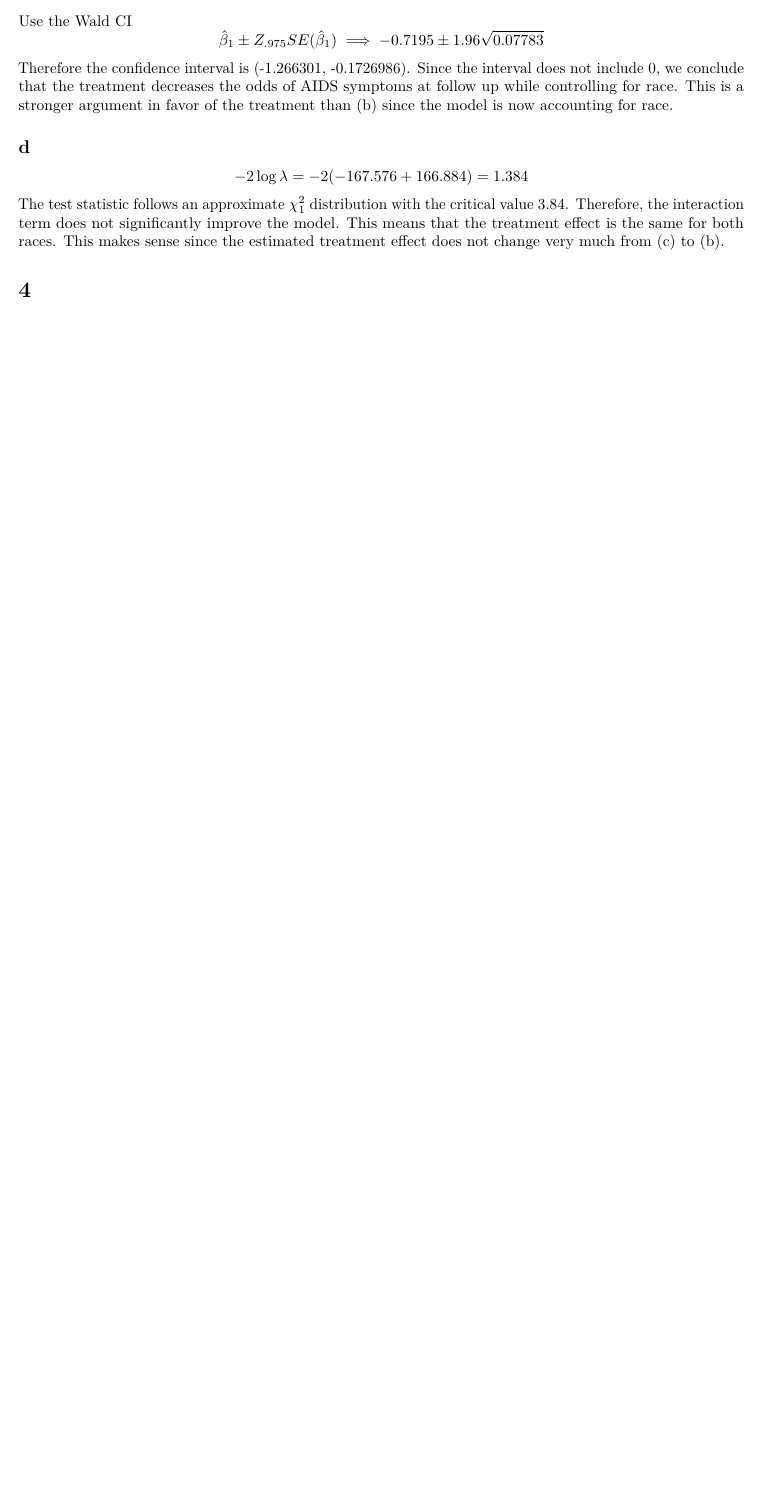
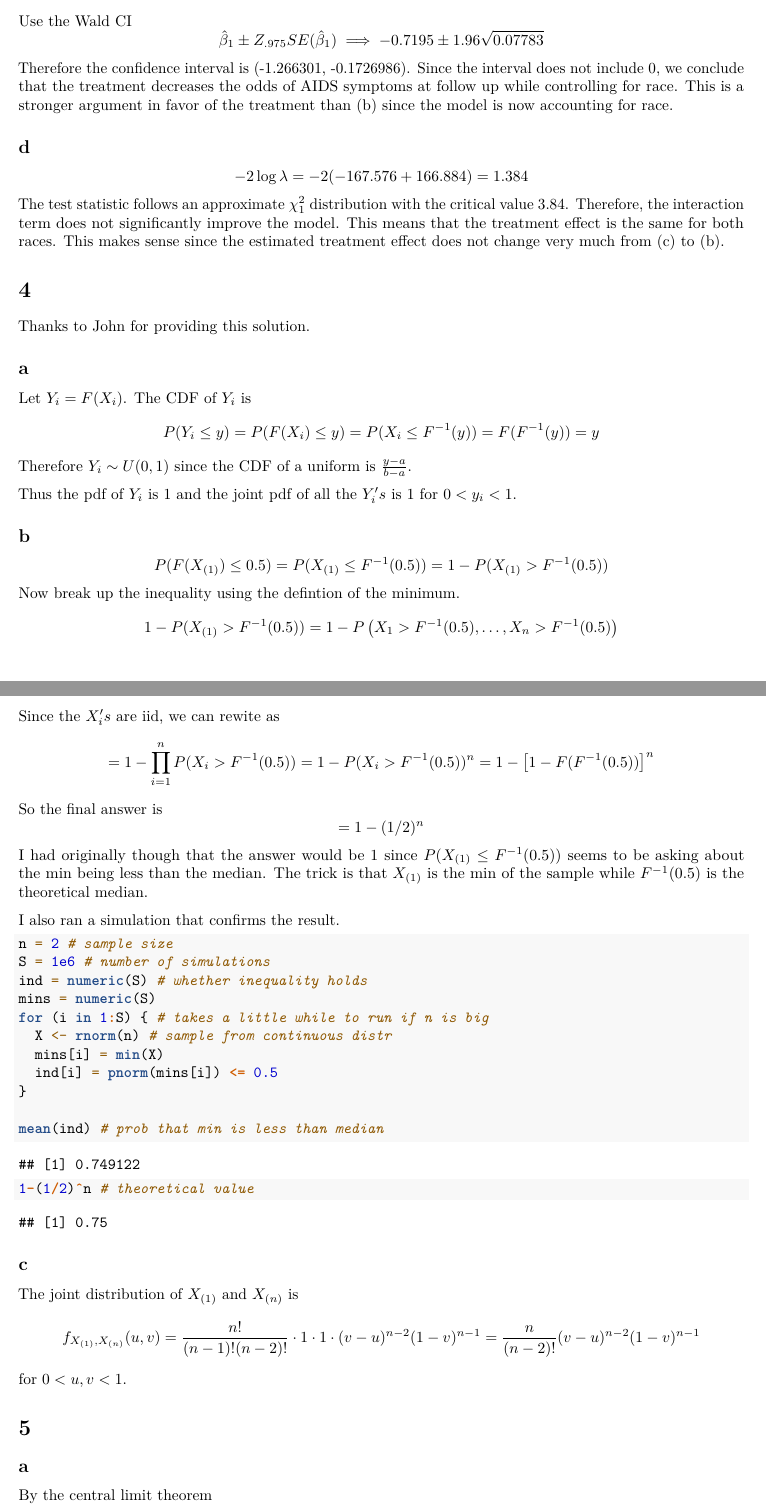
Before and after one commit to willgertsch/biostatprelims, an R Markdown document (2018-prelim.Rmd): part of page 3 of 3 before the commit and two parts of pages 3 and 4 of 6 after it, the two joined at a grey line, cut so that both start at the same text, the shorter picture padded with empty space. Rendered offline with R 4.5, knitr and Pandoc, then LaTeX, with nearby package versions; code that draws random numbers runs with fixed seeds of ours.

Commit message:
Finished 2018 prelim.

````diff
--- a/2018-prelim.Rmd
+++ b/2018-prelim.Rmd
@@ -122,5 +122,59 @@ $$
 The test statistic follows an approximate $\chi^2_1$ distribution with the critical value 3.84. Therefore, the interaction term does not significantly improve the model. This means that the treatment effect is the same for both races. This makes sense since the estimated treatment effect does not change very much from (c) to (b).
 
 # 4
+Thanks to John for providing this solution.
+
+## a
+Let $Y_i = F(X_i)$. The CDF of $Y_i$ is
+$$
+P(Y_i \leq y) = P(F(X_i) \leq y) = P(X_i \leq F^{-1}(y)) = F(F^{-1}(y)) = y
+$$
+Therefore $Y_i \sim U(0,1)$ since the CDF of a uniform is $\frac{y-a}{b-a}$.
+
+Thus the pdf of $Y_i$ is 1 and the joint pdf of all the $Y_i 's$ is 1 for $0 < y_i < 1$.
+
+## b
+$$
+P(F(X_{(1)}) \leq 0.5) = P(X_{(1)} \leq F^{-1}(0.5)) = 1-P(X_{(1)} > F^{-1}(0.5))
+$$
+Now break up the inequality using the defintion of the minimum.
+$$
+1-P(X_{(1)} > F^{-1}(0.5)) = 1 - P\left(X_1 > F^{-1}(0.5), \dots, X_n > F^{-1}(0.5)\right)
+$$
+Since the $X_i's$ are iid, we can rewite as
+$$
+= 1-\prod_{i=1}^n P(X_i > F^{-1}(0.5)) = 1-P(X_i > F^{-1}(0.5))^n = 1-\left[1 - F(F^{-1}(0.5)) \right]^n
+$$
+So the final answer is
+$$
+= 1-(1/2)^n
+$$
+I had originally though that the answer would be 1 since $P(X_{(1)}\leq F^{-1}(0.5))$ seems to be asking about the min being less than the median. The trick is that $X_{(1)}$ is the min of the sample while $F^{-1}(0.5)$ is the theoretical median.
+
+I also ran a simulation that confirms the result.
+```{r}
+n = 2 # sample size
+S = 1e6 # number of simulations
+ind = numeric(S) # whether inequality holds
+mins = numeric(S)
+for (i in 1:S) { # takes a little while to run if n is big
+  X <- rnorm(n) # sample from continuous distr
+  mins[i] = min(X)
+  ind[i] = pnorm(mins[i]) <= 0.5
+}
+
+mean(ind) # prob that min is less than median
+1-(1/2)^n # theoretical value
+```
+
+## c
+The joint distribution of $X_{(1)}$ and $X_{(n)}$ is
+$$
+f_{X_{(1)}, X_{(n)}}(u, v) = \frac{n!}{(n-1)!(n-2)!} \cdot 1 \cdot 1\cdot(v-u)^{n-2}(1-v)^{n-1} = \frac{n}{(n-2)!}(v-u)^{n-2}(1-v)^{n-1}
+$$
+for $0 < u,v < 1$.
 
 # 5
+
+## a
+By the central limit theorem
````
Also changed, not shown: 2018-prelim.pdf, 2018-prelim.Rmd (84 more changed lines).
